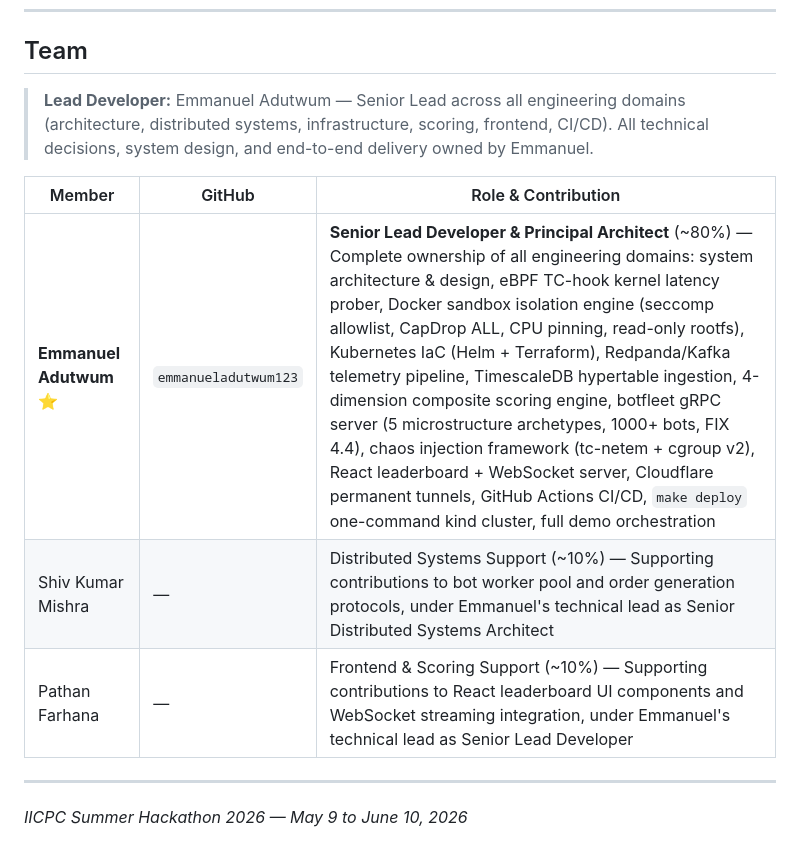
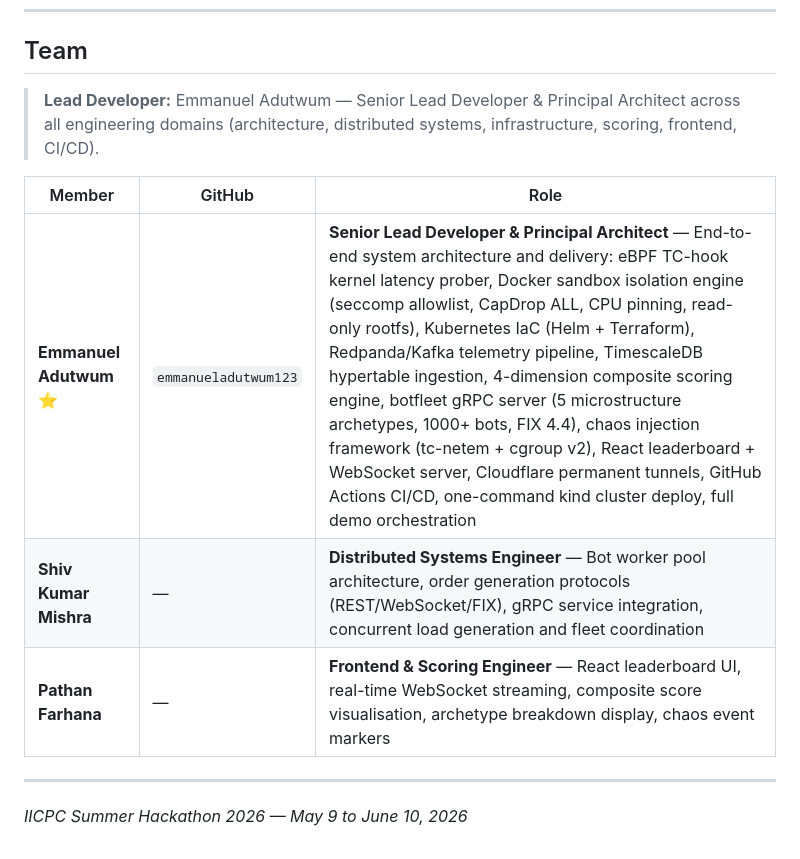
Before and after one commit to Quant-Titans/distributed-bench-platform, a Markdown page: README.md, the part around the change. GitHub-like rendering.

```diff
--- a/README.md
+++ b/README.md
@@ -311,13 +311,13 @@ Each image also gets a short SHA tag (e.g., `:a1b2c3d`) for pinned deploys.
 
 ## Team
 
-> **Lead Developer:** Emmanuel Adutwum — Senior Lead across all engineering domains (architecture, distributed systems, infrastructure, scoring, frontend, CI/CD). All technical decisions, system design, and end-to-end delivery owned by Emmanuel.
+> **Lead Developer:** Emmanuel Adutwum — Senior Lead Developer & Principal Architect across all engineering domains (architecture, distributed systems, infrastructure, scoring, frontend, CI/CD).
 
-| Member | GitHub | Role & Contribution |
+| Member | GitHub | Role |
 |---|---|---|
-| **Emmanuel Adutwum** ⭐ | `emmanueladutwum123` | **Senior Lead Developer & Principal Architect** (~80%) — Complete ownership of all engineering domains: system architecture & design, eBPF TC-hook kernel latency prober, Docker sandbox isolation engine (seccomp allowlist, CapDrop ALL, CPU pinning, read-only rootfs), Kubernetes IaC (Helm + Terraform), Redpanda/Kafka telemetry pipeline, TimescaleDB hypertable ingestion, 4-dimension composite scoring engine, botfleet gRPC server (5 microstructure archetypes, 1000+ bots, FIX 4.4), chaos injection framework (tc-netem + cgroup v2), React leaderboard + WebSocket server, Cloudflare permanent tunnels, GitHub Actions CI/CD, `make deploy` one-command kind cluster, full demo orchestration |
-| Shiv Kumar Mishra | — | Distributed Systems Support (~10%) — Supporting contributions to bot worker pool and order generation protocols, under Emmanuel's technical lead as Senior Distributed Systems Architect |
-| Pathan Farhana | — | Frontend & Scoring Support (~10%) — Supporting contributions to React leaderboard UI components and WebSocket streaming integration, under Emmanuel's technical lead as Senior Lead Developer |
+| **Emmanuel Adutwum** ⭐ | `emmanueladutwum123` | **Senior Lead Developer & Principal Architect** — End-to-end system architecture and delivery: eBPF TC-hook kernel latency prober, Docker sandbox isolation engine (seccomp allowlist, CapDrop ALL, CPU pinning, read-only rootfs), Kubernetes IaC (Helm + Terraform), Redpanda/Kafka telemetry pipeline, TimescaleDB hypertable ingestion, 4-dimension composite scoring engine, botfleet gRPC server (5 microstructure archetypes, 1000+ bots, FIX 4.4), chaos injection framework (tc-netem + cgroup v2), React leaderboard + WebSocket server, Cloudflare permanent tunnels, GitHub Actions CI/CD, one-command kind cluster deploy, full demo orchestration |
+| **Shiv Kumar Mishra** | — | **Distributed Systems Engineer** — Bot worker pool architecture, order generation protocols (REST/WebSocket/FIX), gRPC service integration, concurrent load generation and fleet coordination |
+| **Pathan Farhana** | — | **Frontend & Scoring Engineer** — React leaderboard UI, real-time WebSocket streaming, composite score visualisation, archetype breakdown display, chaos event markers |
 
 ---
 
```
Also changed, not shown: docs/architecture.md (+4 -4 lines).
